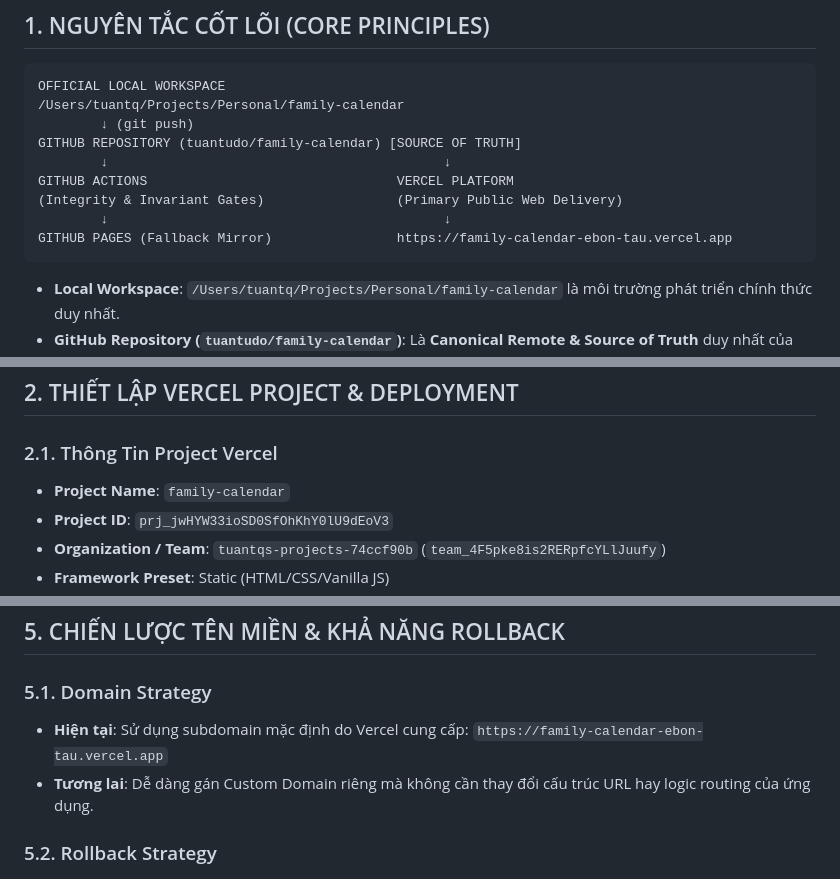
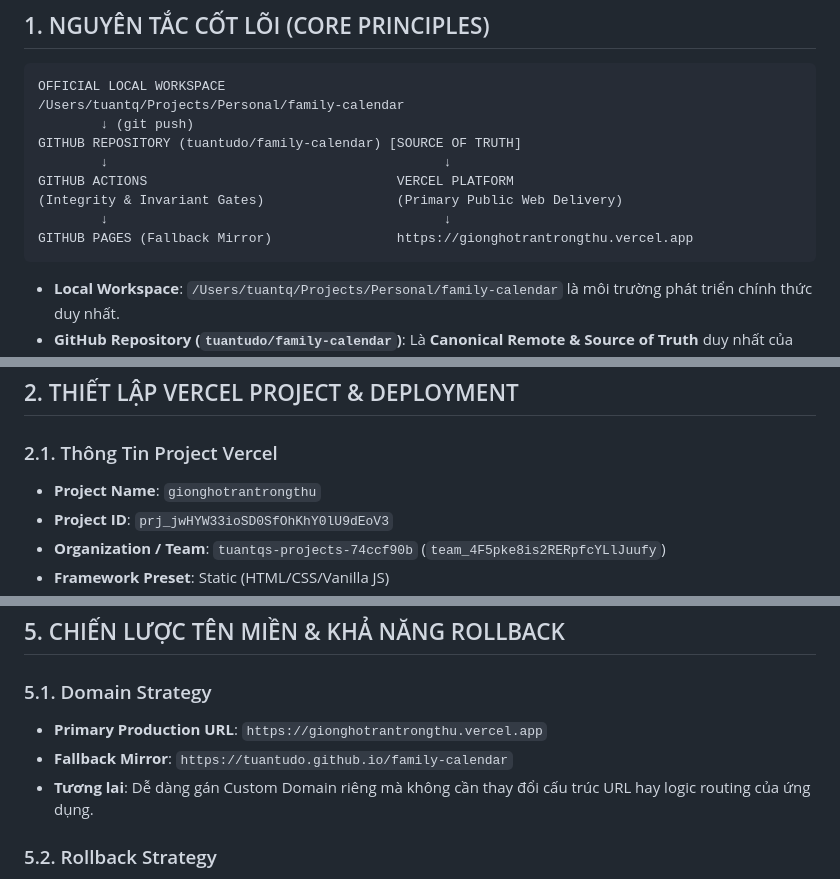
Before and after one commit to tuantudo/family-calendar, a Markdown page: docs/architecture/VERCEL_DEPLOYMENT.md, 3 parts joined by grey strips. GitHub-like rendering.

Commit message:
VERCEL_01B: Update project identity to gionghotrantrongthu and production URL to gionghotrantrongthu.vercel.app

````diff
--- a/docs/architecture/VERCEL_DEPLOYMENT.md
+++ b/docs/architecture/VERCEL_DEPLOYMENT.md
@@ -14,7 +14,7 @@ GITHUB REPOSITORY (tuantudo/family-calendar) [SOURCE OF TRUTH]
 GITHUB ACTIONS                                VERCEL PLATFORM
 (Integrity & Invariant Gates)                 (Primary Public Web Delivery)
         ↓                                           ↓
-GITHUB PAGES (Fallback Mirror)                https://family-calendar-ebon-tau.vercel.app
+GITHUB PAGES (Fallback Mirror)                https://gionghotrantrongthu.vercel.app
 ```
 
 * **Local Workspace**: `/Users/tuantq/Projects/Personal/family-calendar` là môi trường phát triển chính thức duy nhất.
@@ -28,7 +28,7 @@ GITHUB PAGES (Fallback Mirror)                https://family-calendar-ebon-tau.v
 ## 2. THIẾT LẬP VERCEL PROJECT & DEPLOYMENT
 
 ### 2.1. Thông Tin Project Vercel
-* **Project Name**: `family-calendar`
+* **Project Name**: `gionghotrantrongthu`
 * **Project ID**: `prj_jwHYW33ioSD0SfOhKhY0lU9dEoV3`
 * **Organization / Team**: `tuantqs-projects-74ccf90b` (`team_4F5pke8is2RERpfcYLlJuufy`)
 * **Framework Preset**: Static (HTML/CSS/Vanilla JS)
@@ -115,8 +115,8 @@ Tệp cấu hình `vercel.json` định nghĩa chuẩn URL và chính sách bả
 ## 5. CHIẾN LƯỢC TÊN MIỀN & KHẢ NĂNG ROLLBACK
 
 ### 5.1. Domain Strategy
-* **Hiện tại**: Sử dụng subdomain mặc định do Vercel cung cấp:
-  `https://family-calendar-ebon-tau.vercel.app`
+* **Primary Production URL**: `https://gionghotrantrongthu.vercel.app`
+* **Fallback Mirror**: `https://tuantudo.github.io/family-calendar`
 * **Tương lai**: Dễ dàng gán Custom Domain riêng mà không cần thay đổi cấu trúc URL hay logic routing của ứng dụng.
 
 ### 5.2. Rollback Strategy
````
Also changed, not shown: other parts of docs/architecture/VERCEL_DEPLOYMENT.md (+1 -1 lines).
